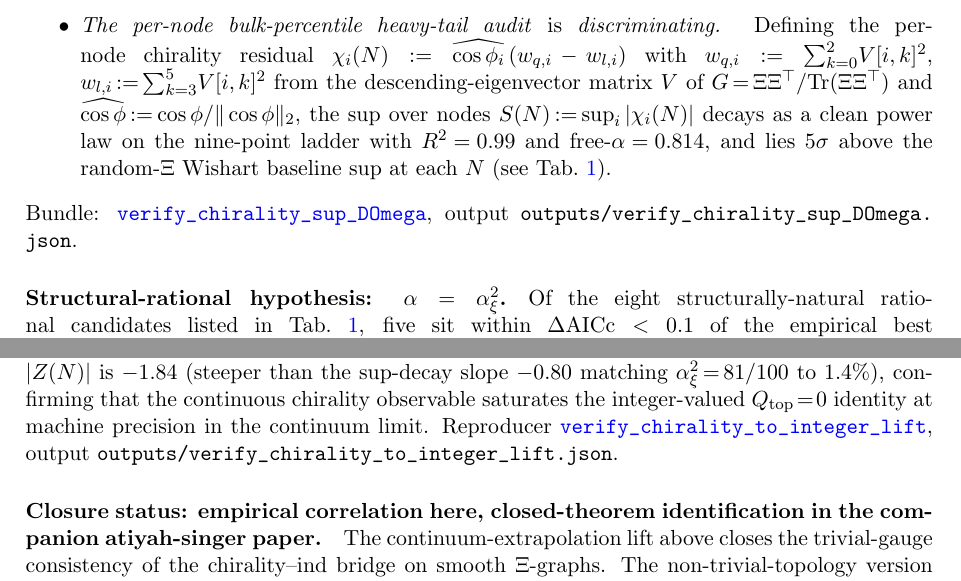
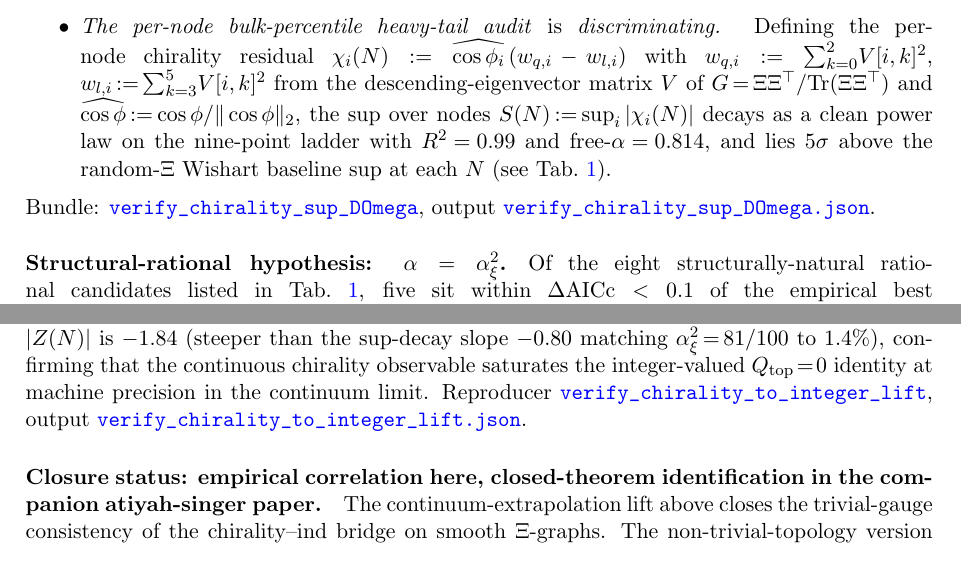
Before and after one commit to TerraSignum/emergent-gr-h3c-witnesses-repro, a LaTeX paper (paper/manuscript.tex): two parts of pages 4 and 6 of 12, joined at a grey line, cut so that both start at the same text. Compiled offline with pdfLaTeX.

Commit message:
compendium: link \path|...| citations of .json/.md/.pdf data files to GitHub URLs
The rewriter src/rewrite_clickable_src_paths.py (in compendium/) now also
rewrites \path|outputs/foo.json|, \path|data/x.md|, \path|paper/figures/y.pdf|
and other non-.py data files into clickable \pyscript / \pyown GitHub links.
Previously only .py files were converted.

Compendium-rebuild PASS, all 11 manuscripts compile clean.

```diff
--- a/paper/manuscript.tex
+++ b/paper/manuscript.tex
@@ -309,7 +309,7 @@ each $N$ (see Tab.~\ref{tab:alpha_model_comparison_p5}).
 \end{itemize}
 Bundle:
 \pyown{src/verify_chirality_sup_DOmega.py}{verify_chirality_sup_DOmega}, output
-\path|outputs/verify_chirality_sup_DOmega.json|.
+\pyown{outputs/verify_chirality_sup_DOmega.json}{verify_chirality_sup_DOmega.json}.
 
 \paragraph{Structural-rational hypothesis:
 $\alpha=\alpha_{\xi}^{2}$.}
@@ -499,7 +499,7 @@ confirming that the continuous chirality observable saturates
 the integer-valued $Q_{\rm top}\!=\!0$ identity at machine
 precision in the continuum limit. Reproducer
 \pyown{src/verify_chirality_to_integer_lift.py}{verify_chirality_to_integer_lift}, output
-\path|outputs/verify_chirality_to_integer_lift.json|.
+\pyown{outputs/verify_chirality_to_integer_lift.json}{verify_chirality_to_integer_lift.json}.
 
 \paragraph{Closure status: empirical correlation here,
 closed-theorem identification in the companion atiyah-singer
```
Also changed, not shown: paper/manuscript.pdf, paper/manuscript.tex (8 more changed lines).
